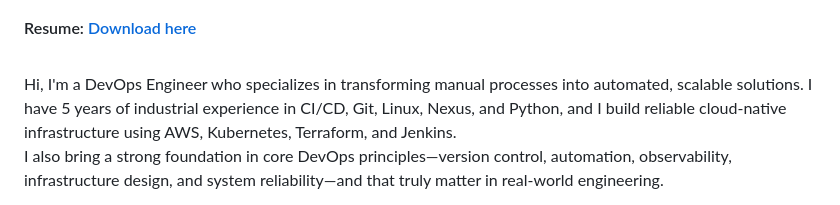
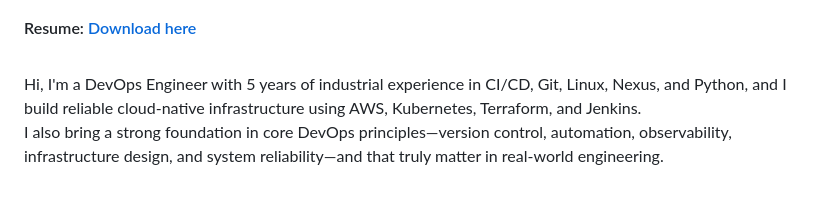
Before and after one commit to ummahafsahimi/ummahafsahimi.github.io, a Markdown page: index.md, the part around the change. GitHub-like rendering.

```diff
--- a/index.md
+++ b/index.md
@@ -3,7 +3,7 @@
 #### Resume:   [Download here](20260119-DevOps-Resume-Himi.pdf)  <br><br>
 
 
-Hi, I'm a DevOps Engineer who specializes in transforming manual processes into automated, scalable solutions. I have 5 years of industrial experience in CI/CD, Git, Linux, Nexus, and Python, and I build reliable cloud‑native infrastructure using AWS, Kubernetes, Terraform, and Jenkins.
+Hi, I'm a DevOps Engineer with 5 years of industrial experience in CI/CD, Git, Linux, Nexus, and Python, and I build reliable cloud‑native infrastructure using AWS, Kubernetes, Terraform, and Jenkins.
 I also bring a strong foundation in core DevOps principles—version control, automation, observability, infrastructure design, and system reliability—and that truly matter in real‑world engineering.  <br>
 
 You’re welcome to explore my work below to see how I tackle real‑world DevOps challenges through automation, efficiency, and devOps best practices
```
